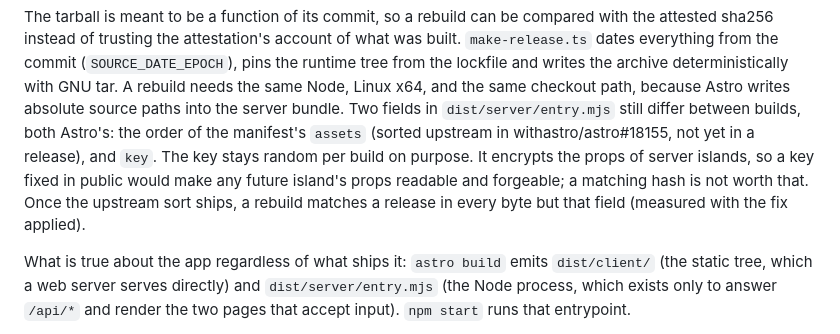
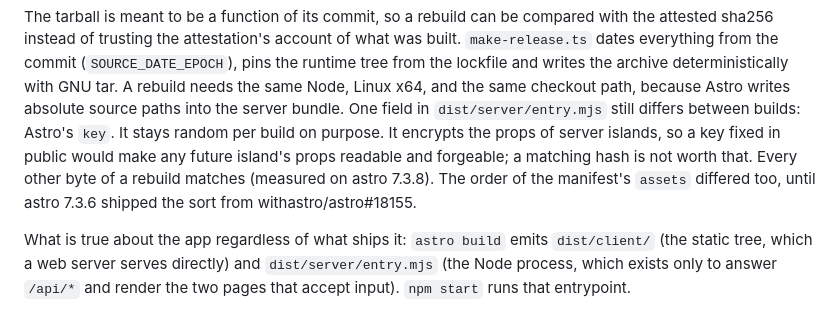
Before and after one commit to TylerVigario/website, a Markdown page: CLAUDE.md, the part around the change. Rendered like a GitHub page.

Commit message:
docs: a rebuild now differs from a release only in Astro's key (#103)
Co-authored-by: Claude Opus 5.5 <noreply@anthropic.com>

```diff
--- a/CLAUDE.md
+++ b/CLAUDE.md
@@ -112,15 +112,14 @@ account of what was built. `make-release.ts` dates everything from the
 commit (`SOURCE_DATE_EPOCH`), pins the runtime tree from the lockfile and
 writes the archive deterministically with GNU tar. A rebuild needs the
 same Node, Linux x64, and the same checkout path, because Astro writes
-absolute source paths into the server bundle. Two fields in
-`dist/server/entry.mjs` still differ between builds, both Astro's: the
-order of the manifest's `assets` (sorted upstream in withastro/astro#18155,
-not yet in a release), and `key`. The key stays random per build on
-purpose. It encrypts the props of server islands, so a key fixed in
-public would make any future island's props readable and forgeable; a
-matching hash is not worth that. Once the upstream sort ships, a rebuild
-matches a release in every byte but that field (measured with the fix
-applied).
+absolute source paths into the server bundle. One field in
+`dist/server/entry.mjs` still differs between builds: Astro's `key`. It
+stays random per build on purpose. It encrypts the props of server
+islands, so a key fixed in public would make any future island's props
+readable and forgeable; a matching hash is not worth that. Every other
+byte of a rebuild matches (measured on astro 7.3.8). The order of the
+manifest's `assets` differed too, until astro 7.3.6 shipped the sort
+from withastro/astro#18155.
 
 What is true about the app regardless of what ships it: `astro build`
 emits `dist/client/` (the static tree, which a web server serves
```
